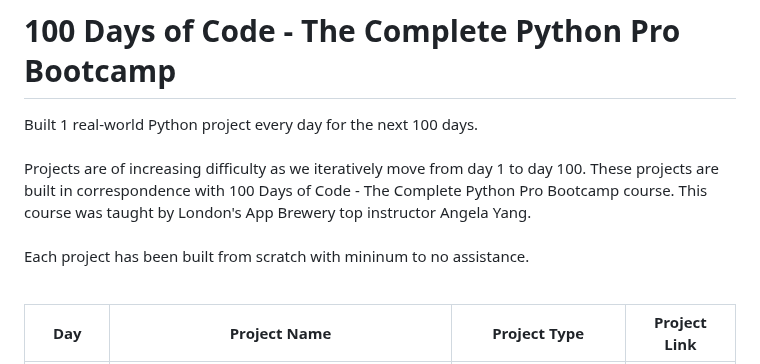
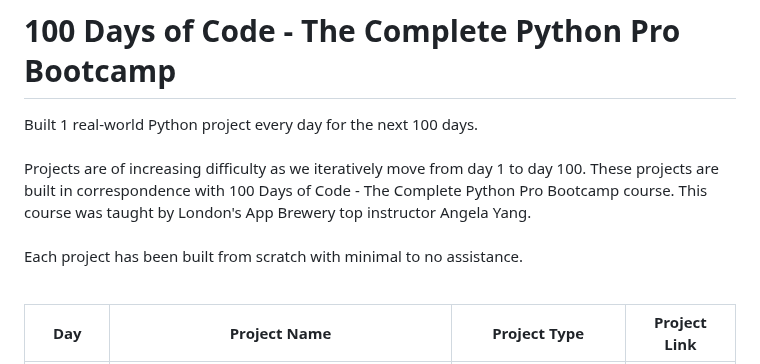
Before and after one commit to grandeurkoe/100-days-of-code, a Markdown page: README.md, the part around the change. GitHub-like rendering.

```diff
--- a/README.md
+++ b/README.md
@@ -1,7 +1,7 @@
 # 100 Days of Code - The Complete Python Pro Bootcamp
 Built 1 real-world Python project every day for the next 100 days. <br/><br/>
 Projects are of increasing difficulty as we iteratively move from day 1 to day 100. These projects are built in correspondence with 100 Days of Code - The Complete Python Pro Bootcamp course. This course was taught by London's App Brewery top instructor Angela Yang.<br/><br/>
-Each project has been built from scratch with mininum to no assistance.<br/><br/>
+Each project has been built from scratch with minimal to no assistance.<br/><br/>
 
 <div align="center">
 
```
